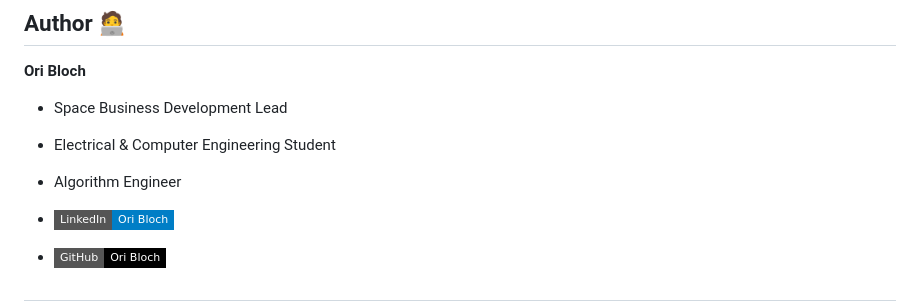
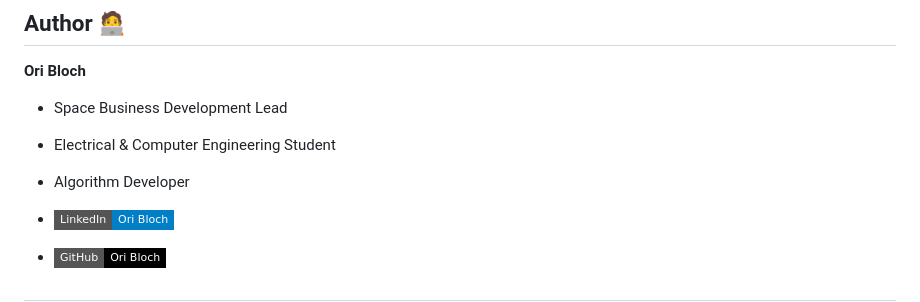
Before and after one commit to OriBloch/Safe-Journey, a Markdown page: README.md, the part around the change. Rendered like a GitHub page; badges without logos.

```diff
--- a/README.md
+++ b/README.md
@@ -111,7 +111,7 @@ Make sure you have the following dependencies installed before running the proje
 **Ori Bloch**
 - Space Business Development Lead
 - Electrical & Computer Engineering Student
-- Algorithm Engineer
+- Algorithm Developer
 
 
 
```
